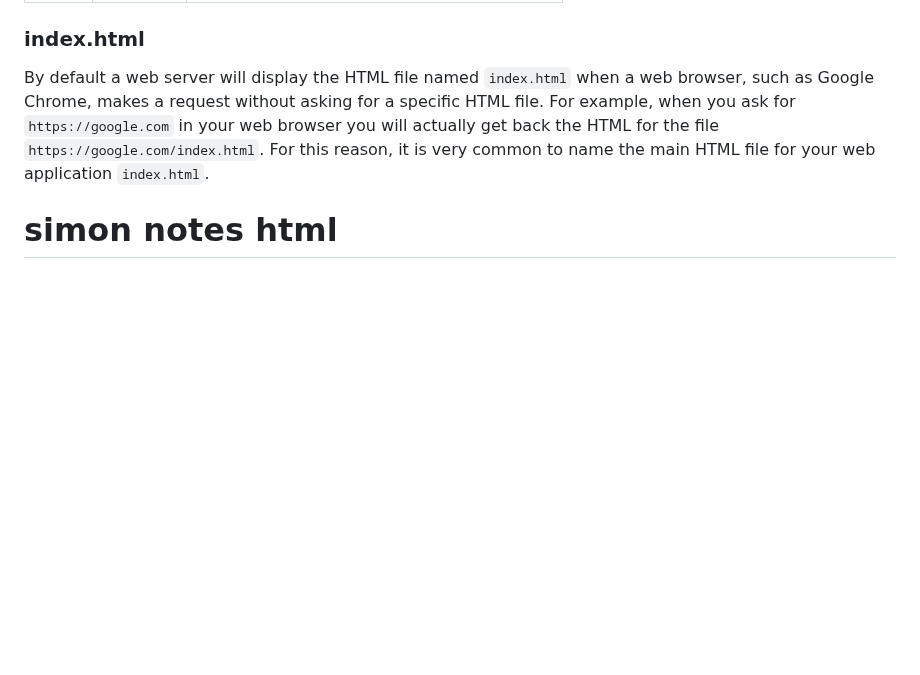
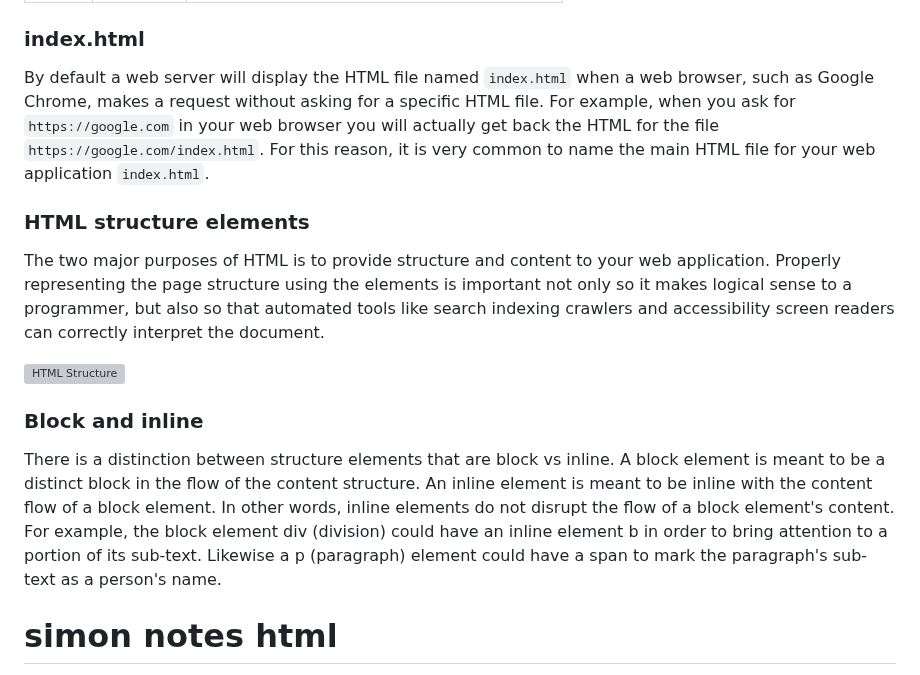
Before and after one commit to ElizaKartchner/startup, a Markdown page: README.md, the part around the change. GitHub-like rendering; blank space fills up the shorter version; grey boxes are pictures that could not be loaded.

Commit message:
Add HTML structure notes

```diff
--- a/README.md
+++ b/README.md
@@ -558,6 +558,15 @@ Understanding when different HTML features were introduced helps you know what h
 
 By default a web server will display the HTML file named `index.html` when a web browser, such as Google Chrome, makes a request without asking for a specific HTML file. For example, when you ask for `https://google.com` in your web browser you will actually get back the HTML for the file `https://google.com/index.html`. For this reason, it is very common to name the main HTML file for your web application `index.html`.
 
+### HTML structure elements
+The two major purposes of HTML is to provide structure and content to your web application.
+Properly representing the page structure using the elements is important not only so it makes logical sense to a programmer, but also so that automated tools like search indexing crawlers and accessibility screen readers can correctly interpret the document.
+
+![HTML Structure](https://github.com/webprogramming260/.github/raw/main/profile/html/structure/htmlStructure.jpg)
+
+### Block and inline
+There is a distinction between structure elements that are block vs inline. A block element is meant to be a distinct block in the flow of the content structure. An inline element is meant to be inline with the content flow of a block element. In other words, inline elements do not disrupt the flow of a block element's content. For example, the block element div (division) could have an inline element b in order to bring attention to a portion of its sub-text. Likewise a p (paragraph) element could have a span to mark the paragraph's sub-text as a person's name.
+
 # simon notes html
 It is important to test your files before you deploy them to your production environment.
 As I was creating the simon html files, I noticed that they all had the same footer and the same header. Within the header each file contained the
```
